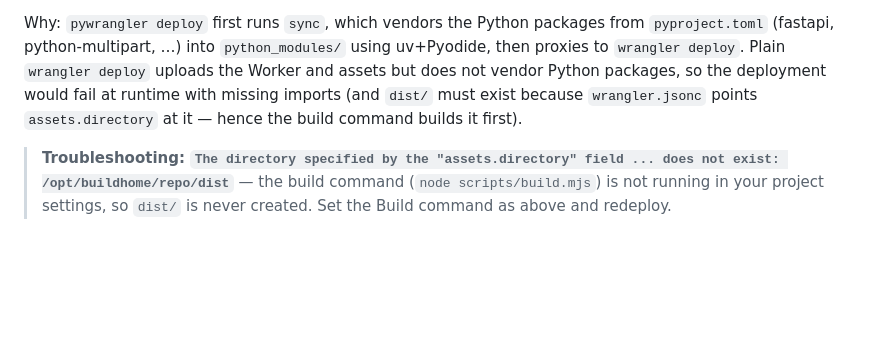
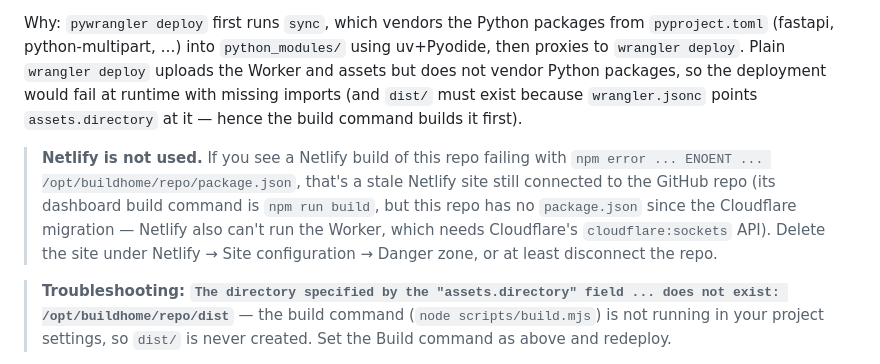
Before and after one commit to Balogunolalere/philex, a Markdown page: README.md, the part around the change. Rendered like a GitHub page; blank space fills up the shorter version.

Commit message:
Document that Netlify is not used (stale site causes ENOENT build failures)

```diff
--- a/README.md
+++ b/README.md
@@ -87,6 +87,14 @@ deployment would fail at runtime with missing imports (and `dist/` must exist
 because `wrangler.jsonc` points `assets.directory` at it — hence the build
 command builds it first).
 
+> **Netlify is not used.** If you see a Netlify build of this repo failing with
+> `npm error ... ENOENT ... /opt/buildhome/repo/package.json`, that's a stale
+> Netlify site still connected to the GitHub repo (its dashboard build command
+> is `npm run build`, but this repo has no `package.json` since the Cloudflare
+> migration — Netlify also can't run the Worker, which needs Cloudflare's
+> `cloudflare:sockets` API). Delete the site under Netlify → Site configuration
+> → Danger zone, or at least disconnect the repo.
+
 > **Troubleshooting: `The directory specified by the "assets.directory" field
 > ... does not exist: /opt/buildhome/repo/dist`** — the build command
 > (`node scripts/build.mjs`) is not running in your project settings, so
```
